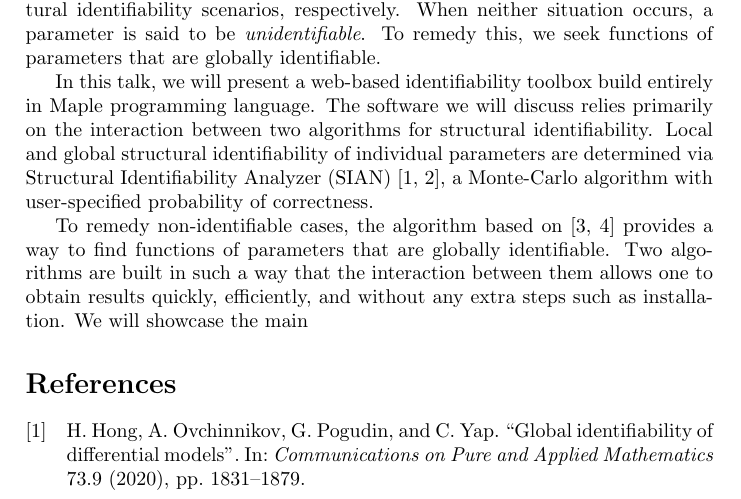
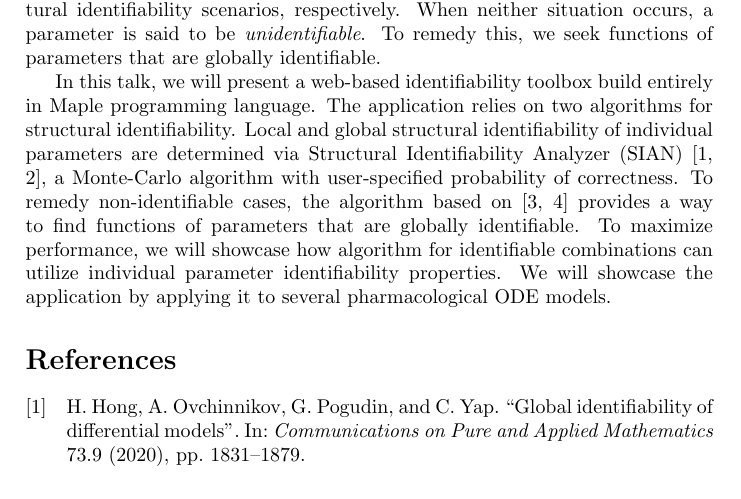
Before and after one commit to iliailmer/isop-abstract, a LaTeX document (abstract.tex): part of the page, cut so that both start at the same text. Compiled offline with pdfLaTeX.

Commit message:
some corrections + example sentence

```diff
--- a/abstract.tex
+++ b/abstract.tex
@@ -37,9 +37,7 @@
 
 Structural parameter identifiability helps assess one's ability to extract valuable information from experimental data prior to performing experiments. For mathematical models defined as ordinary differential equations (ODE), we wish to determine which parameters can be identified assuming sufficiently strong inputs and noiseless outputs. As a result, a parameter can be identified uniquely or up to finitely many values. These cases correspond to \emph{global} and \emph{local} structural identifiability scenarios, respectively. When neither situation occurs, a parameter is said to be \emph{unidentifiable}. To remedy this, we seek functions of parameters that are globally identifiable.
 
-In this talk, we will present a web-based identifiability toolbox build entirely in Maple programming language. The software we will discuss relies primarily on the interaction between two algorithms for structural identifiability. Local and global structural identifiability of individual parameters are determined via Structural Identifiability Analyzer (SIAN) \cite{hong_global_2020,hong_sian_2019}, a Monte-Carlo algorithm with user-specified probability of correctness.
-
-To remedy non-identifiable cases, the algorithm based on \cite{ovchinnikov2020computing,ovchinnikov2020multi} provides a way to find functions of parameters that are globally identifiable. Two algorithms are built in such a way that the interaction between them allows one to obtain results quickly, efficiently, and without any extra steps such as installation. We will showcase the main
+In this talk, we will present a web-based identifiability toolbox build entirely in Maple programming language. The application relies on two algorithms for structural identifiability. Local and global structural identifiability of individual parameters are determined via Structural Identifiability Analyzer (SIAN) \cite{hong_global_2020,hong_sian_2019}, a Monte-Carlo algorithm with user-specified probability of correctness. To remedy non-identifiable cases, the algorithm based on \cite{ovchinnikov2020computing,ovchinnikov2020multi} provides a way to find functions of parameters that are globally identifiable. To maximize performance, we will showcase how algorithm for identifiable combinations can utilize individual parameter identifiability properties. We will showcase the application by applying it to several pharmacological ODE models.
 
 \printbibliography{}
 \end{document}
```
